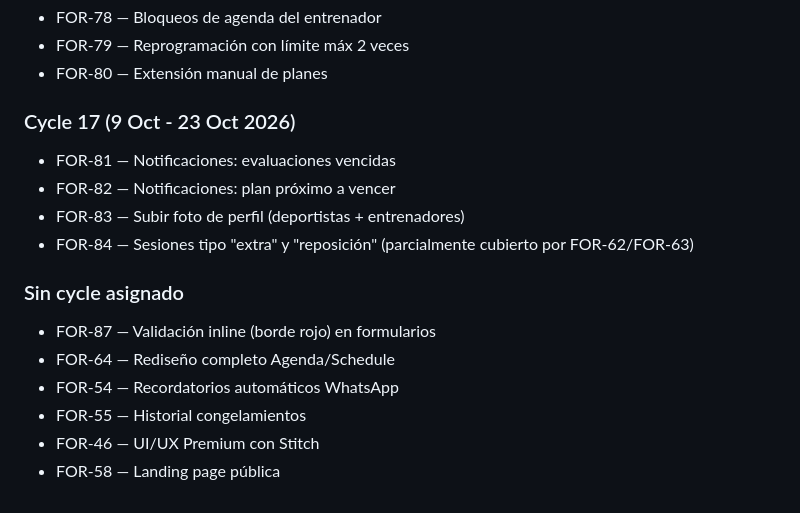
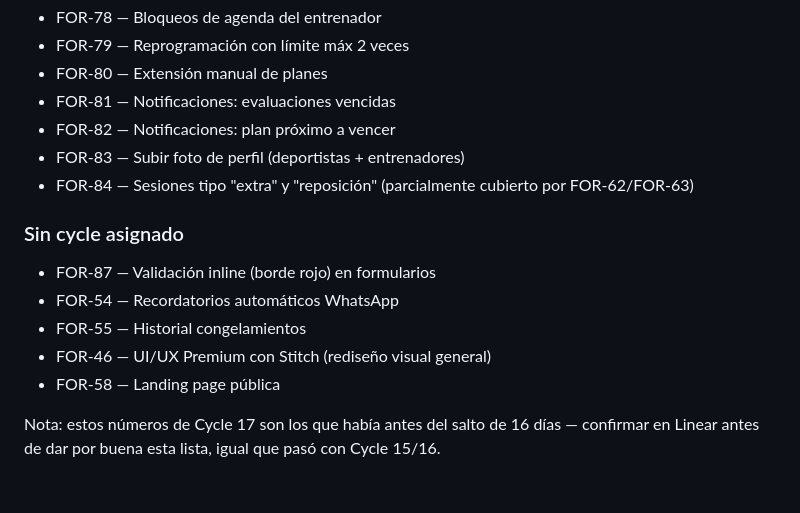
Before and after one commit to juancamilorc/forza, a Markdown page: ai-context/current-state/NEXT-STEPS.md, the part around one of its changes. Rendered like a GitHub page.

```diff
--- a/ai-context/current-state/NEXT-STEPS.md
+++ b/ai-context/current-state/NEXT-STEPS.md
@@ -142,8 +141,6 @@ trainer@forza.com / [tiene el password el usuario; el user_id no tiene deportist
 - FOR-78 — Bloqueos de agenda del entrenador
 - FOR-79 — Reprogramación con límite máx 2 veces
 - FOR-80 — Extensión manual de planes
-
-### Cycle 17 (9 Oct - 23 Oct 2026)
 - FOR-81 — Notificaciones: evaluaciones vencidas
 - FOR-82 — Notificaciones: plan próximo a vencer
 - FOR-83 — Subir foto de perfil (deportistas + entrenadores)
@@ -151,8 +148,10 @@ trainer@forza.com / [tiene el password el usuario; el user_id no tiene deportist
 
 ### Sin cycle asignado
 - FOR-87 — Validación inline (borde rojo) en formularios
-- FOR-64 — Rediseño completo Agenda/Schedule
 - FOR-54 — Recordatorios automáticos WhatsApp
 - FOR-55 — Historial congelamientos
-- FOR-46 — UI/UX Premium con Stitch
+- FOR-46 — UI/UX Premium con Stitch (rediseño visual general)
 - FOR-58 — Landing page pública
+
+Nota: estos números de Cycle 17 son los que había antes del salto de 16 días —
+confirmar en Linear antes de dar por buena esta lista, igual que pasó con Cycle 15/16.
```
Also changed, not shown: other parts of ai-context/current-state/NEXT-STEPS.md (+70 -71 lines).
